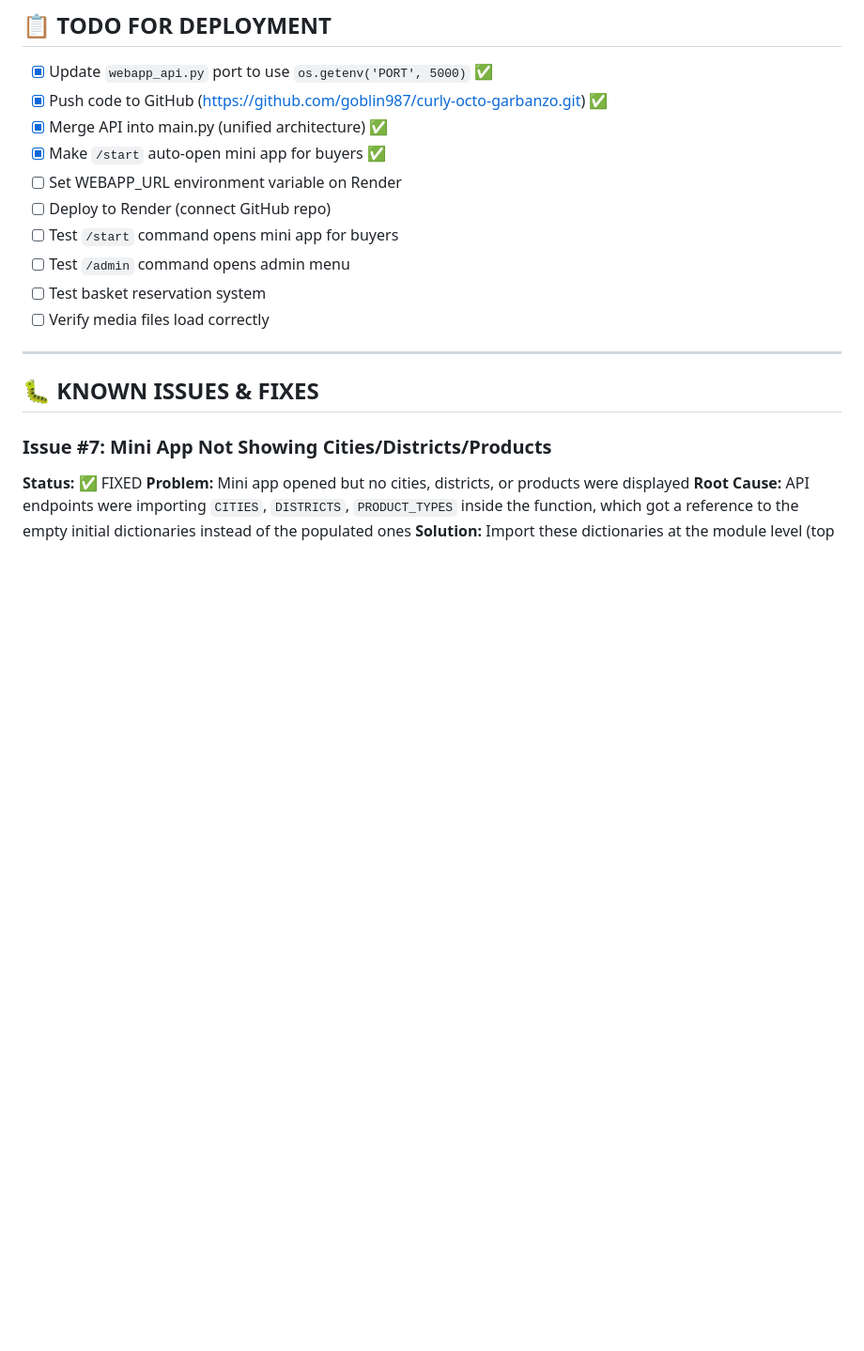
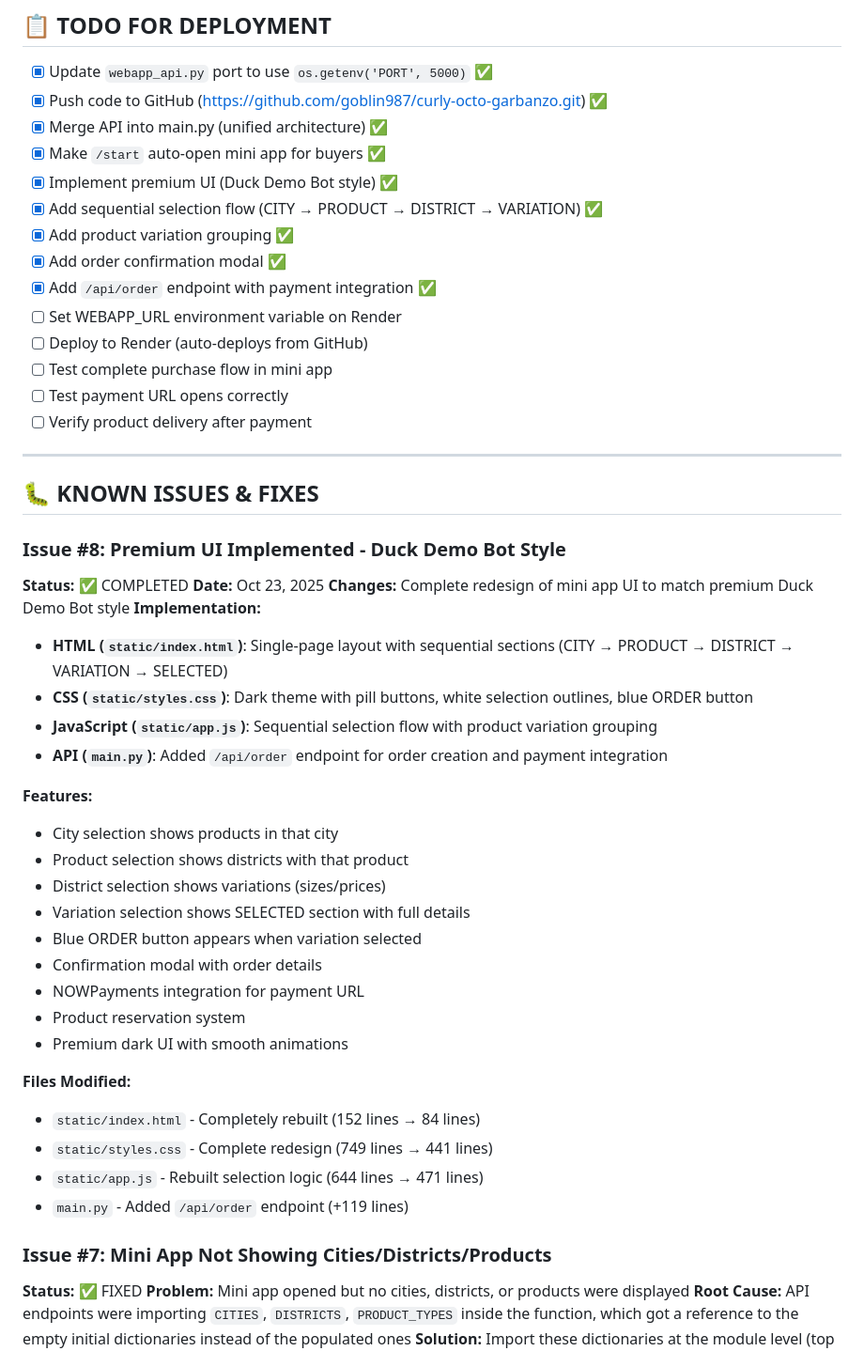
Before and after one commit to goblin987/curly-octo-garbanzo, a Markdown page: MINI_APP_TRACKER.md, the part around the change. Shown at 94% size. Drawn GitHub-style; blank space fills up the shorter version.

Commit message:
Update tracker: document premium UI implementation completion

```diff
--- a/MINI_APP_TRACKER.md
+++ b/MINI_APP_TRACKER.md
@@ -83,16 +83,47 @@ PORT=10000  # Render default
 - [x] Push code to GitHub (https://github.com/goblin987/curly-octo-garbanzo.git) ✅
 - [x] Merge API into main.py (unified architecture) ✅
 - [x] Make `/start` auto-open mini app for buyers ✅
+- [x] Implement premium UI (Duck Demo Bot style) ✅
+- [x] Add sequential selection flow (CITY → PRODUCT → DISTRICT → VARIATION) ✅
+- [x] Add product variation grouping ✅
+- [x] Add order confirmation modal ✅
+- [x] Add `/api/order` endpoint with payment integration ✅
 - [ ] Set WEBAPP_URL environment variable on Render
-- [ ] Deploy to Render (connect GitHub repo)
-- [ ] Test `/start` command opens mini app for buyers
-- [ ] Test `/admin` command opens admin menu
-- [ ] Test basket reservation system
-- [ ] Verify media files load correctly
+- [ ] Deploy to Render (auto-deploys from GitHub)
+- [ ] Test complete purchase flow in mini app
+- [ ] Test payment URL opens correctly
+- [ ] Verify product delivery after payment
 
 ---
 
 ## 🐛 KNOWN ISSUES & FIXES
+
+### Issue #8: Premium UI Implemented - Duck Demo Bot Style
+**Status:** ✅ COMPLETED
+**Date:** Oct 23, 2025
+**Changes:** Complete redesign of mini app UI to match premium Duck Demo Bot style
+**Implementation:**
+- **HTML (`static/index.html`)**: Single-page layout with sequential sections (CITY → PRODUCT → DISTRICT → VARIATION → SELECTED)
+- **CSS (`static/styles.css`)**: Dark theme with pill buttons, white selection outlines, blue ORDER button
+- **JavaScript (`static/app.js`)**: Sequential selection flow with product variation grouping
+- **API (`main.py`)**: Added `/api/order` endpoint for order creation and payment integration
+
+**Features:**
+- City selection shows products in that city
+- Product selection shows districts with that product
+- District selection shows variations (sizes/prices)
+- Variation selection shows SELECTED section with full details
+- Blue ORDER button appears when variation selected
+- Confirmation modal with order details
+- NOWPayments integration for payment URL
+- Product reservation system
+- Premium dark UI with smooth animations
+
+**Files Modified:**
+- `static/index.html` - Completely rebuilt (152 lines → 84 lines)
+- `static/styles.css` - Complete redesign (749 lines → 441 lines)
+- `static/app.js` - Rebuilt selection logic (644 lines → 471 lines)
+- `main.py` - Added `/api/order` endpoint (+119 lines)
 
 ### Issue #7: Mini App Not Showing Cities/Districts/Products
 **Status:** ✅ FIXED
```
